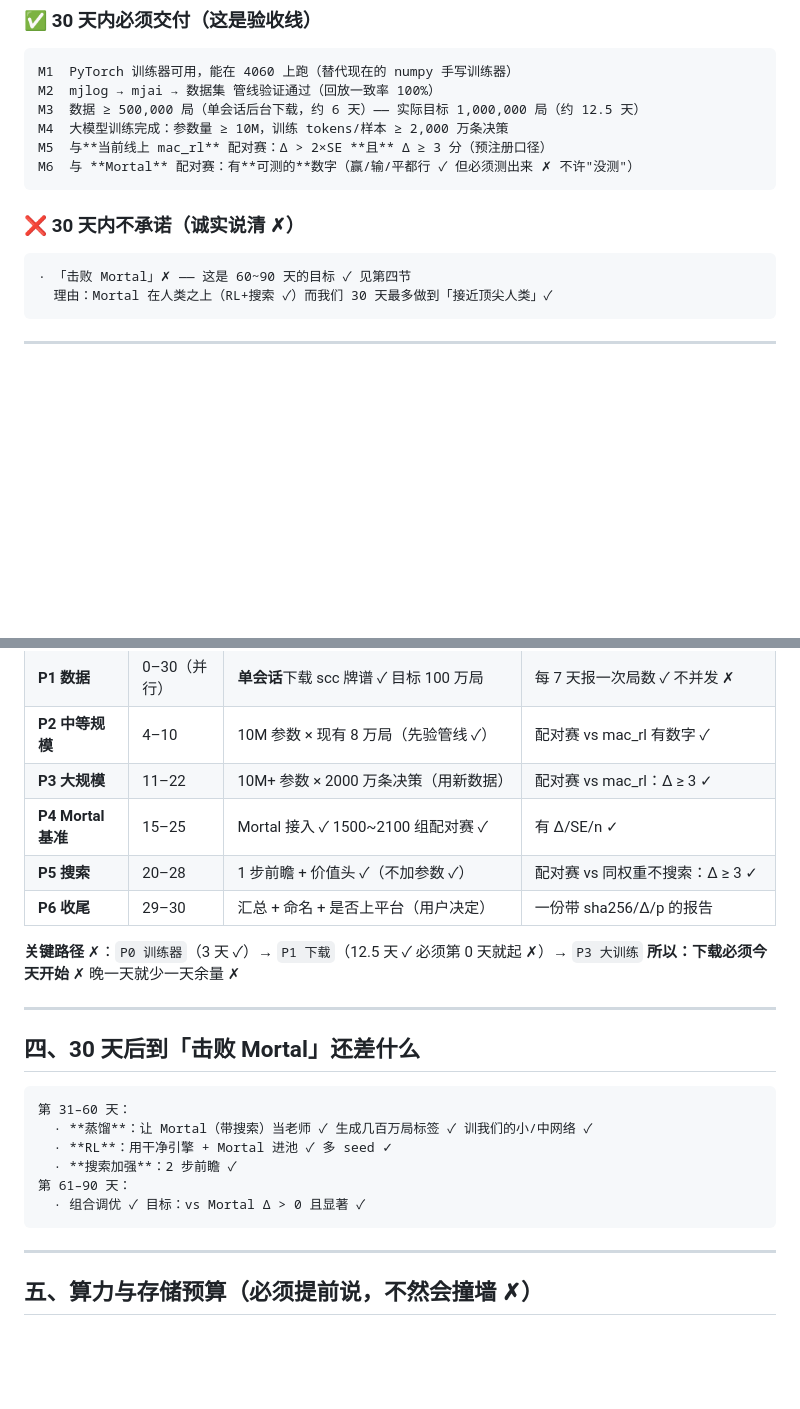
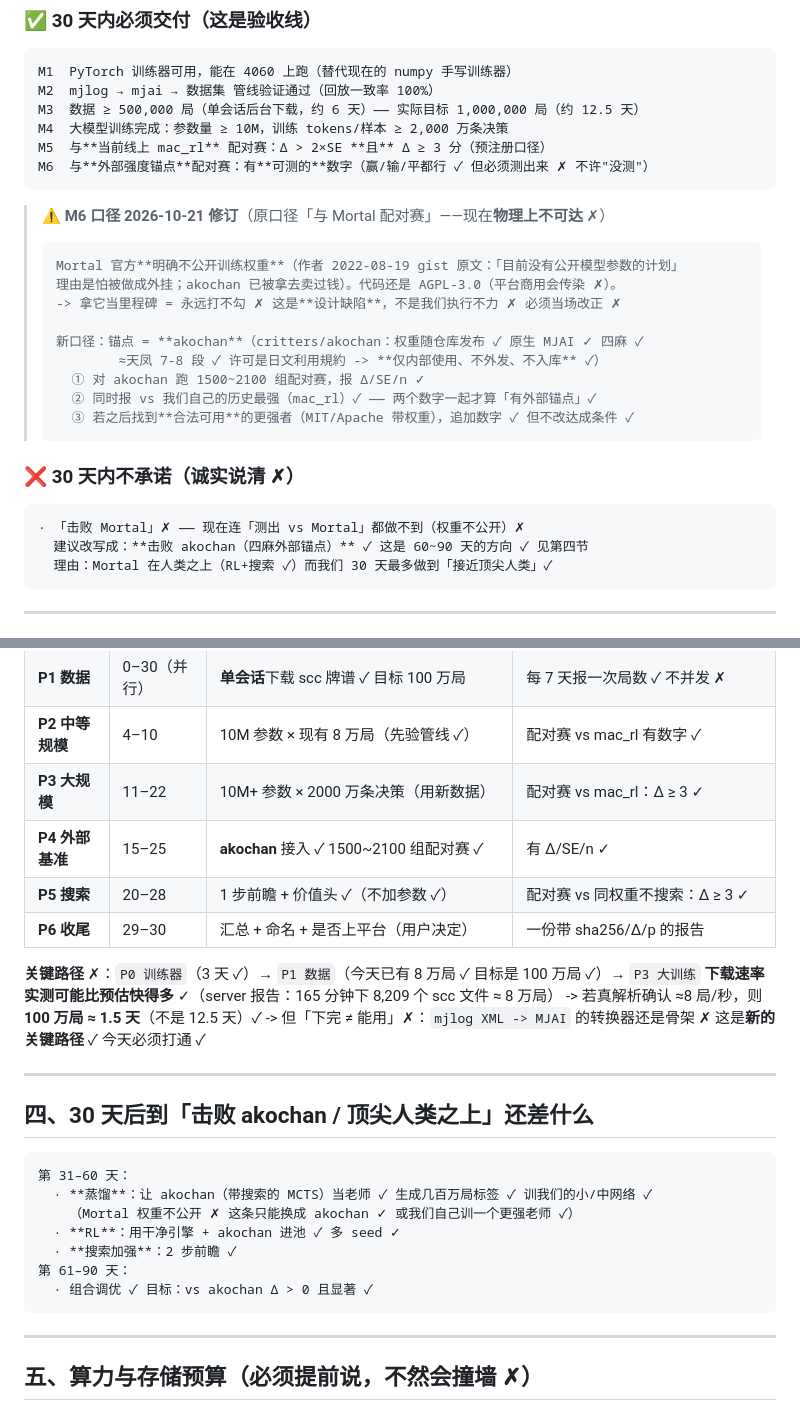
Before and after one commit to why012123/potatomaj, a Markdown page: docs/project-maj-dot-V1.md, 2 parts joined by grey strips. Rendered like a GitHub page; blank space fills up the shorter version.

Commit message:
docs(maj-dot V1): 用户拍板Mortal权重不公开->M6口径改为外部锚点akochan(内部使用);P4改akochan;关键路径更新(下载速率可能快9倍,但mjlog->mjai转换是新的关键路径)

````diff
--- a/docs/project-maj-dot-V1.md
+++ b/docs/project-maj-dot-V1.md
@@ -17,13 +17,28 @@ M2  mjlog → mjai → 数据集 管线验证通过（回放一致率 100%）
 M3  数据 ≥ 500,000 局（单会话后台下载，约 6 天）—— 实际目标 1,000,000 局（约 12.5 天）
 M4  大模型训练完成：参数量 ≥ 10M，训练 tokens/样本 ≥ 2,000 万条决策
 M5  与**当前线上 mac_rl** 配对赛：Δ > 2×SE **且** Δ ≥ 3 分（预注册口径）
-M6  与 **Mortal** 配对赛：有**可测的**数字（赢/输/平都行 ✓ 但必须测出来 ✗ 不许"没测"）
+M6  与**外部强度锚点**配对赛：有**可测的**数字（赢/输/平都行 ✓ 但必须测出来 ✗ 不许"没测"）
 ```
+
+> ⚠️ **M6 口径 2026-10-21 修订**（原口径「与 Mortal 配对赛」——现在**物理上不可达** ✗）
+>
+> ```
+> Mortal 官方**明确不公开训练权重**（作者 2022-08-19 gist 原文：「目前没有公开模型参数的计划」
+> 理由是怕被做成外挂；akochan 已被拿去卖过钱）。代码还是 AGPL-3.0（平台商用会传染 ✗）。
+> -> 拿它当里程碑 = 永远打不勾 ✗ 这是**设计缺陷**，不是我们执行不力 ✗ 必须当场改正 ✗
+>
+> 新口径：锚点 = **akochan**（critters/akochan：权重随仓库发布 ✓ 原生 MJAI ✓ 四麻 ✓
+>         ≈天凤 7-8 段 ✓ 许可是日文利用規約 -> **仅内部使用、不外发、不入库** ✓）
+>   ① 对 akochan 跑 1500~2100 组配对赛，报 Δ/SE/n ✓
+>   ② 同时报 vs 我们自己的历史最强（mac_rl）✓ —— 两个数字一起才算「有外部锚点」✓
+>   ③ 若之后找到**合法可用**的更强者（MIT/Apache 带权重），追加数字 ✓ 但不改达成条件 ✓
+> ```
 
 ### ❌ 30 天内**不承诺**（诚实说清 ✗）
 
 ```
-· 「击败 Mortal」✗ —— 这是 60~90 天的目标 ✓ 见第四节
+· 「击败 Mortal」✗ —— 现在连「测出 vs Mortal」都做不到（权重不公开）✗
+  建议改写成：**击败 akochan（四麻外部锚点）** ✓ 这是 60~90 天的方向 ✓ 见第四节
   理由：Mortal 在人类之上（RL+搜索 ✓）而我们 30 天最多做到「接近顶尖人类」✓
 ```
 
@@ -48,24 +63,27 @@ M6  与 **Mortal** 配对赛：有**可测的**数字（赢/输/平都行 ✓
 | **P1 数据** | 0–30（并行） | **单会话**下载 scc 牌谱 ✓ 目标 100 万局 | 每 7 天报一次局数 ✓ 不并发 ✗ |
 | **P2 中等规模** | 4–10 | 10M 参数 × 现有 8 万局（先验管线 ✓） | 配对赛 vs mac_rl 有数字 ✓ |
 | **P3 大规模** | 11–22 | 10M+ 参数 × 2000 万条决策（用新数据） | 配对赛 vs mac_rl：Δ ≥ 3 ✓ |
-| **P4 Mortal 基准** | 15–25 | Mortal 接入 ✓ 1500~2100 组配对赛 ✓ | 有 Δ/SE/n ✓ |
+| **P4 外部基准** | 15–25 | **akochan** 接入 ✓ 1500~2100 组配对赛 ✓ | 有 Δ/SE/n ✓ |
 | **P5 搜索** | 20–28 | 1 步前瞻 + 价值头 ✓（不加参数 ✓） | 配对赛 vs 同权重不搜索：Δ ≥ 3 ✓ |
 | **P6 收尾** | 29–30 | 汇总 + 命名 + 是否上平台（用户决定） | 一份带 sha256/Δ/p 的报告 |
 
-**关键路径** ✗：`P0 训练器`（3 天 ✓）→ `P1 下载`（12.5 天 ✓ 必须第 0 天就起 ✗）→ `P3 大训练`
-**所以：下载必须今天开始** ✗ 晚一天就少一天余量 ✗
+**关键路径** ✗：`P0 训练器`（3 天 ✓）→ `P1 数据`（今天已有 8 万局 ✓ 目标是 100 万局 ✓）→ `P3 大训练`
+**下载速率实测可能比预估快得多** ✓（server 报告：165 分钟下 8,209 个 scc 文件 ≈ 8 万局）
+-> 若真解析确认 ≈8 局/秒，则 **100 万局 ≈ 1.5 天**（不是 12.5 天）✓
+-> 但「下完 ≠ 能用」✗：`mjlog XML -> MJAI` 的转换器还是骨架 ✗ 这是**新的关键路径** ✓ 今天必须打通 ✓
 
 ---
 
-## 四、30 天后到「击败 Mortal」还差什么
+## 四、30 天后到「击败 akochan / 顶尖人类之上」还差什么
 
 ```
 第 31–60 天：
-  · **蒸馏**：让 Mortal（带搜索）当老师 ✓ 生成几百万局标签 ✓ 训我们的小/中网络 ✓
-  · **RL**：用干净引擎 + Mortal 进池 ✓ 多 seed ✓
+  · **蒸馏**：让 akochan（带搜索的 MCTS）当老师 ✓ 生成几百万局标签 ✓ 训我们的小/中网络 ✓
+    （Mortal 权重不公开 ✗ 这条只能换成 akochan ✓ 或我们自己训一个更强老师 ✓）
+  · **RL**：用干净引擎 + akochan 进池 ✓ 多 seed ✓
   · **搜索加强**：2 步前瞻 ✓
 第 61–90 天：
-  · 组合调优 ✓ 目标：vs Mortal Δ > 0 且显著 ✓
+  · 组合调优 ✓ 目标：vs akochan Δ > 0 且显著 ✓
 ```
 
 ---
````
